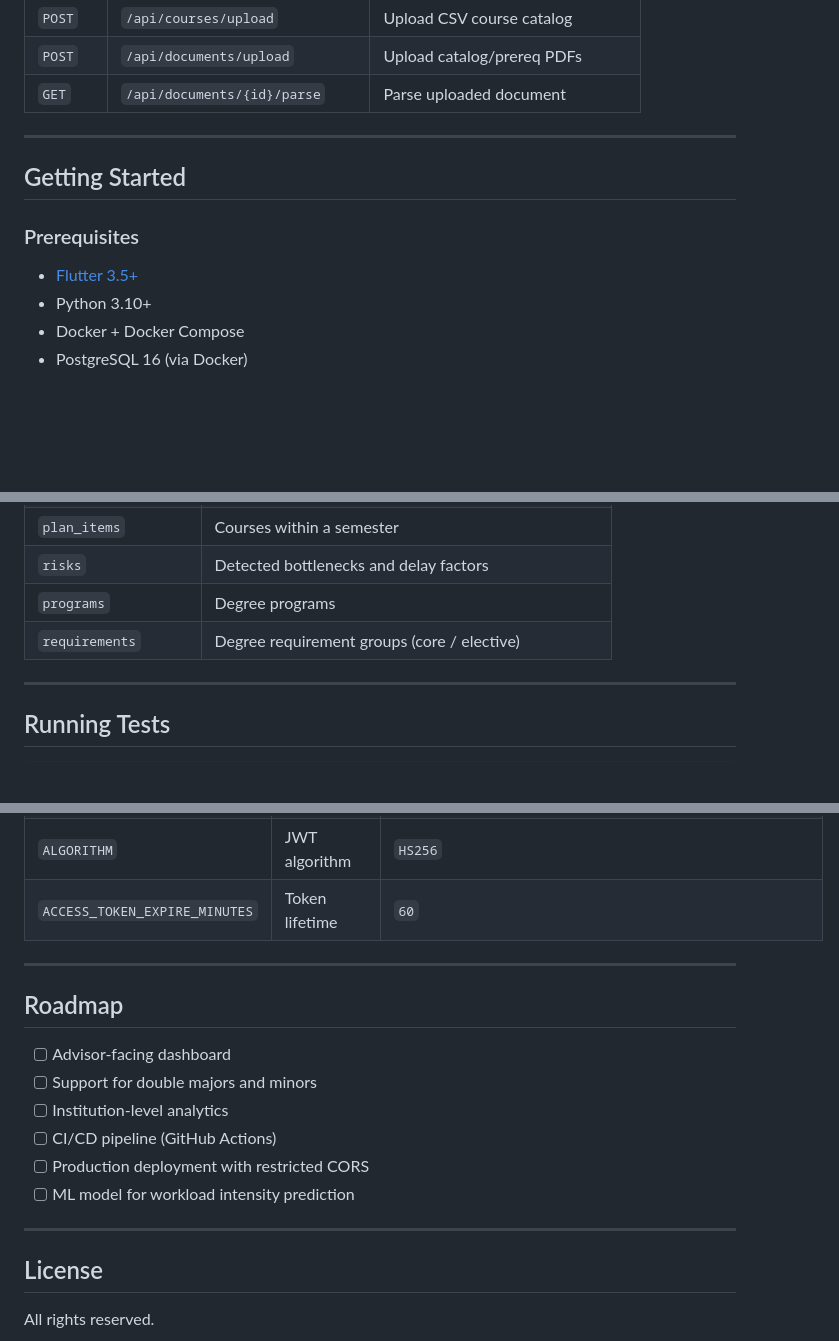
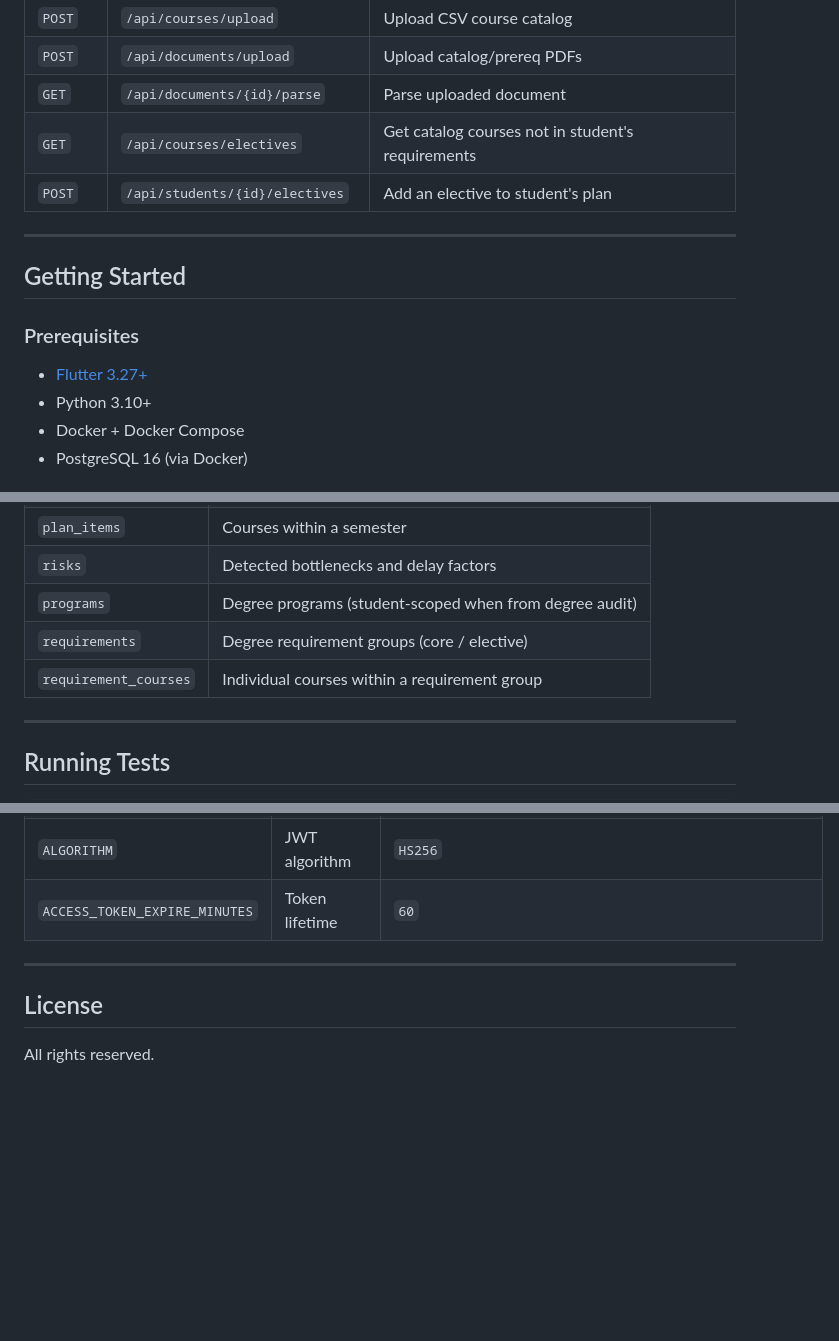
Before and after one commit to Ememobong28/GradPath, a Markdown page: README.md, 3 parts joined by grey strips. GitHub-like rendering; blank space fills up the shorter version.

Commit message:
docs: clean up README — fix Flutter version, add new endpoints, remove roadmap

```diff
--- a/README.md
+++ b/README.md
@@ -215,6 +216,8 @@ Render term-by-term plan
 | `POST` | `/api/courses/upload` | Upload CSV course catalog |
 | `POST` | `/api/documents/upload` | Upload catalog/prereq PDFs |
 | `GET` | `/api/documents/{id}/parse` | Parse uploaded document |
+| `GET` | `/api/courses/electives` | Get catalog courses not in student's requirements |
+| `POST` | `/api/students/{id}/electives` | Add an elective to student's plan |
 
 ---
 
@@ -222,7 +225,7 @@ Render term-by-term plan
 
 ### Prerequisites
 
-- [Flutter 3.5+](https://flutter.dev/docs/get-started/install)
+- [Flutter 3.27+](https://flutter.dev/docs/get-started/install)
 - Python 3.10+
 - Docker + Docker Compose
 - PostgreSQL 16 (via Docker)
@@ -273,8 +276,9 @@ Frontend runs at `http://localhost:PORT` (Flutter assigns port automatically).
 | `plan_terms` | Semesters within a plan |
 | `plan_items` | Courses within a semester |
 | `risks` | Detected bottlenecks and delay factors |
-| `programs` | Degree programs |
+| `programs` | Degree programs (student-scoped when from degree audit) |
 | `requirements` | Degree requirement groups (core / elective) |
+| `requirement_courses` | Individual courses within a requirement group |
 
 ---
 
@@ -300,17 +304,6 @@ The smoke test runs a full happy-path: register → create student → upload tr
 
 ---
 
-## Roadmap
-
-- [ ] Advisor-facing dashboard
-- [ ] Support for double majors and minors
-- [ ] Institution-level analytics
-- [ ] CI/CD pipeline (GitHub Actions)
-- [ ] Production deployment with restricted CORS
-- [ ] ML model for workload intensity prediction
-
----
-
 ## License
 
 All rights reserved.
```
Also changed, not shown: other parts of README.md (+2 -1 lines).
